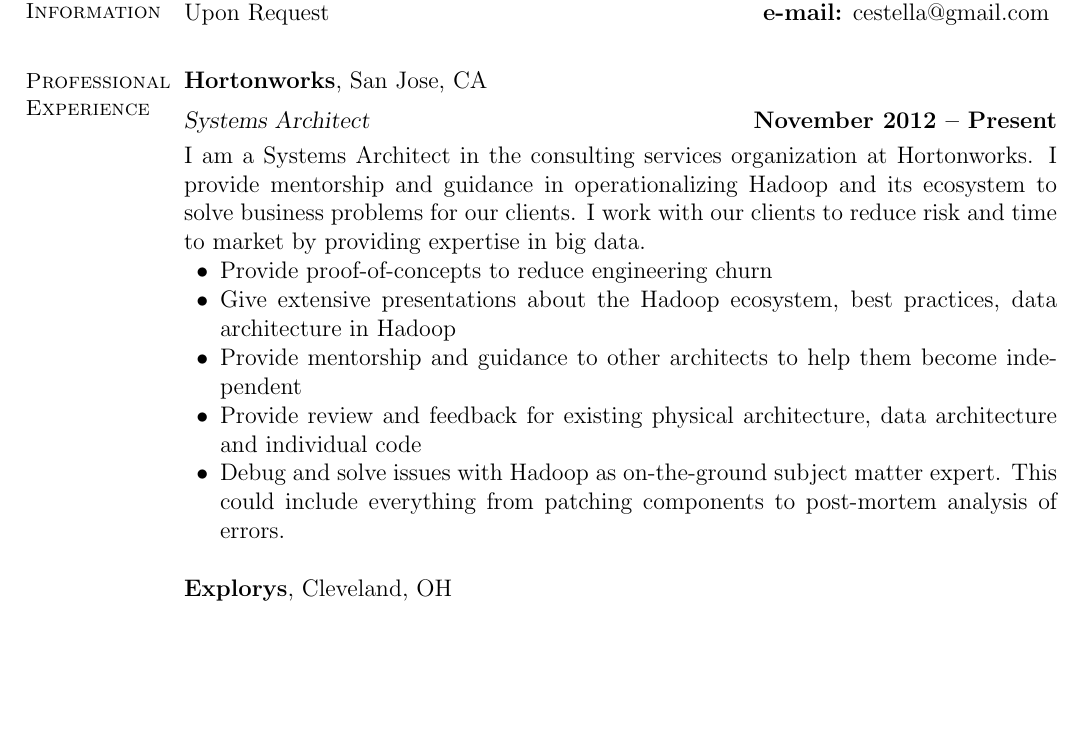
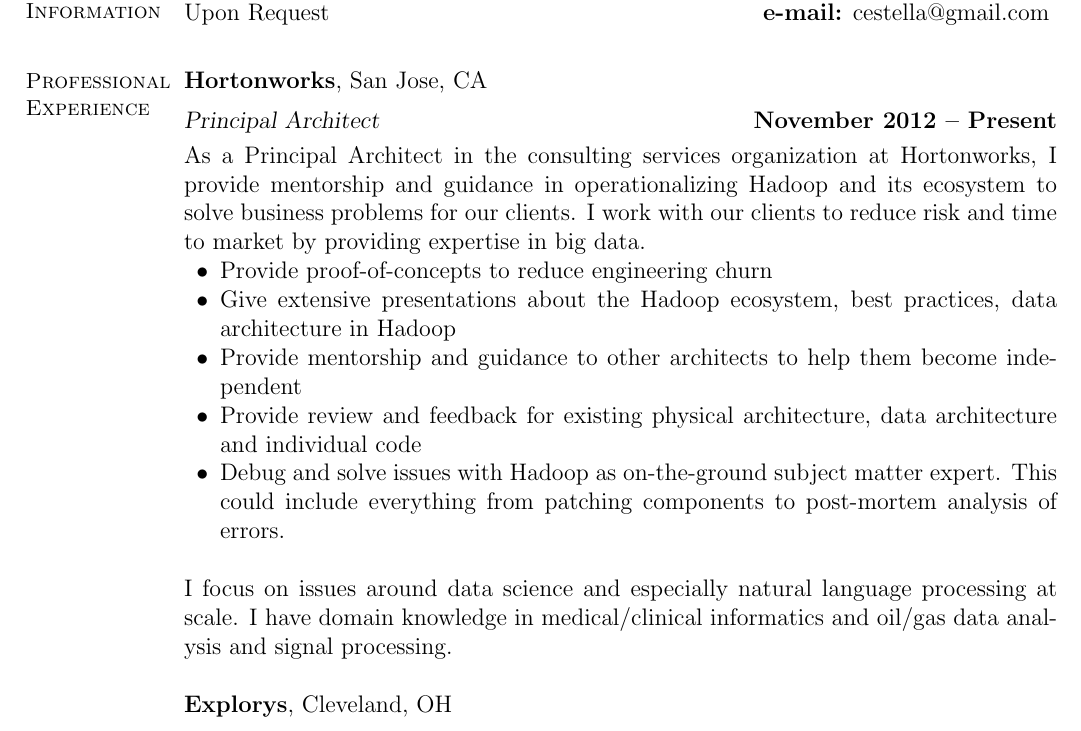
Before and after one commit to cestella/Casey-s-Public-Blog, a LaTeX CV (resume/resume.tex): part of page 1 of 3, cut so that both start at the same text, the shorter picture padded with empty space. Compiled offline with pdfLaTeX.

Commit message:
Updating resume.

```diff
--- a/resume/resume.tex
+++ b/resume/resume.tex
@@ -29,8 +29,8 @@
     % Professional Experience
     \section{\mysidestyle Professional\\Experience}
     \textbf{Hortonworks}, San Jose, CA \vspace{2mm}\\\vspace{1mm}%
-    \textsl{Systems Architect} \hfill \textbf{November 2012 -- Present}\\
-    I am a Systems Architect in the consulting services organization at Hortonworks.  I provide
+    \textsl{Principal Architect} \hfill \textbf{November 2012 -- Present}\\
+    As a Principal Architect in the consulting services organization at Hortonworks, I provide
     mentorship and guidance in operationalizing Hadoop and its ecosystem to solve business problems
     for our clients.  I work with our clients to reduce risk and time to market by providing expertise
     in big data.
@@ -42,6 +42,8 @@
     \item  Provide review and feedback for existing physical architecture, data architecture and individual code
     \item  Debug and solve issues with Hadoop as on-the-ground subject matter expert.  This could include everything from patching components to post-mortem analysis of errors.
     \end{list2}
+
+    I focus on issues around data science and especially natural language processing at scale. I have domain knowledge in medical/clinical informatics and oil/gas data analysis and signal processing.
 
     \textbf{Explorys}, Cleveland, OH \vspace{2mm}\\\vspace{1mm}%
     \textsl{``Big Data'' Architect} \hfill \textbf{January 2011 -- November 2012}\\
```
Also changed, not shown: resume/resume.pdf (added), 1 other file.
